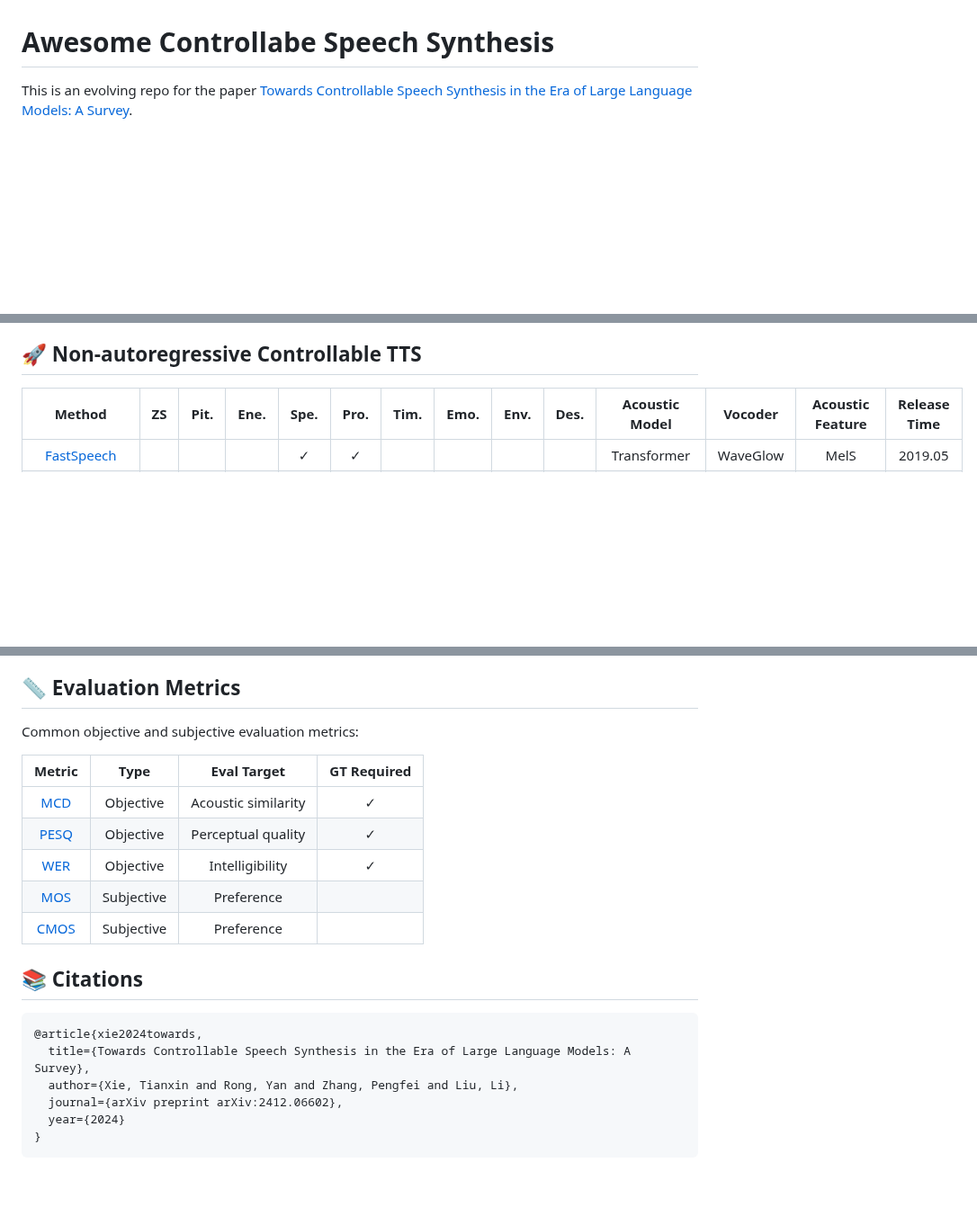
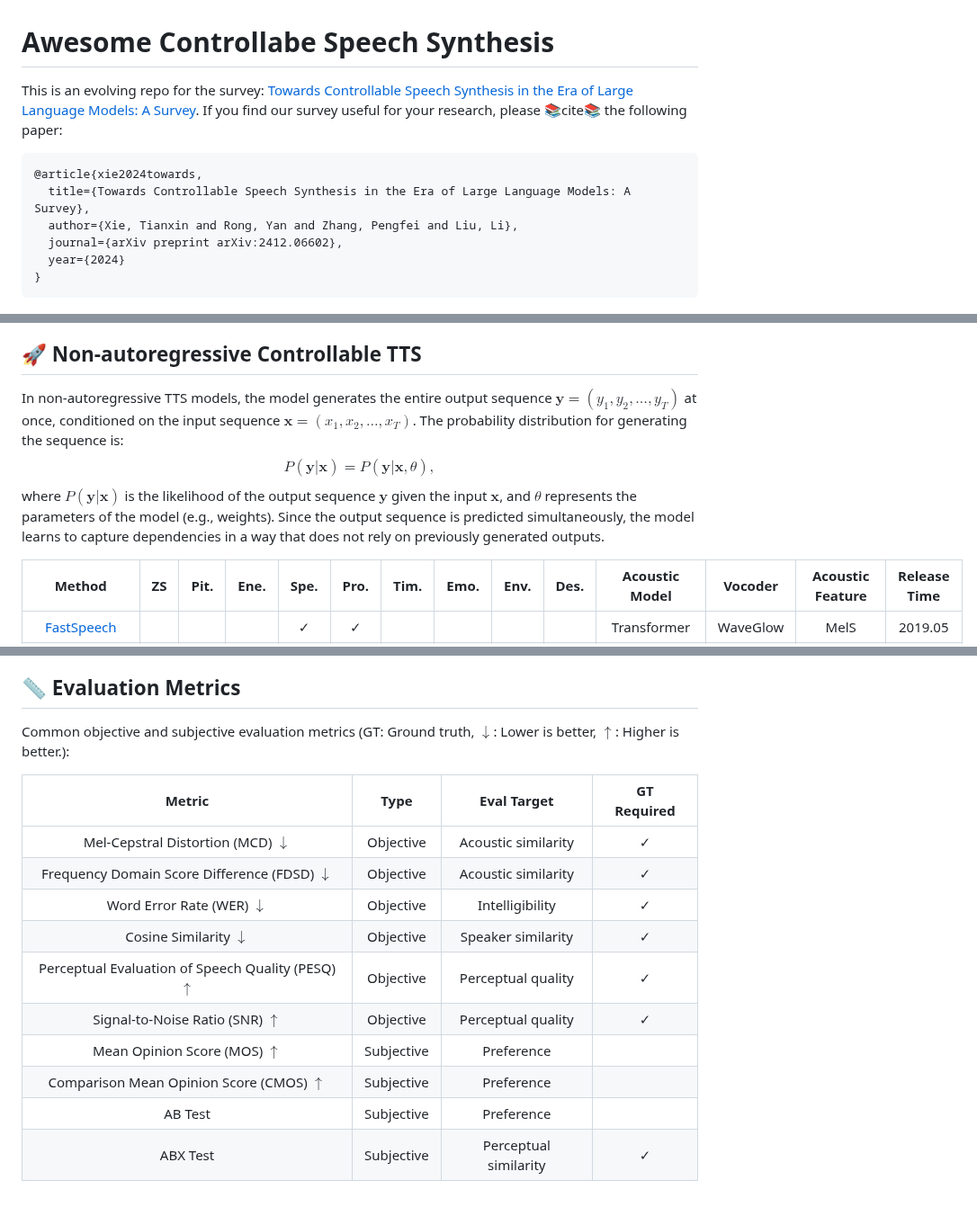
Before and after one commit to imxtx/awesome-controllable-speech-synthesis, a Markdown page: README.md, 3 parts joined by grey strips. Shown at 90% size. GitHub-like rendering; blank space fills up the shorter version.

Commit message:
update metrics

````diff
--- a/README.md
+++ b/README.md
@@ -1,6 +1,15 @@
 # Awesome Controllabe Speech Synthesis
 
-This is an evolving repo for the paper [Towards Controllable Speech Synthesis in the Era of Large Language Models: A Survey](https://arxiv.org/abs/2412.06602).
+This is an evolving repo for the survey: [Towards Controllable Speech Synthesis in the Era of Large Language Models: A Survey](https://arxiv.org/abs/2412.06602). If you find our survey useful for your research, please 📚cite📚 the following paper:
+
+```latex
+@article{xie2024towards,
+  title={Towards Controllable Speech Synthesis in the Era of Large Language Models: A Survey},
+  author={Xie, Tianxin and Rong, Yan and Zhang, Pengfei and Liu, Li},
+  journal={arXiv preprint arXiv:2412.06602},
+  year={2024}
+}
+```
 
 <p align="center">
     <img src="./images/sec1_summary.jpg" width="1000"/>
@@ -16,6 +25,8 @@ This is an evolving repo for the paper [Towards Controllable Speech Synthesis in
 </p>
 
 ## 🚀 Non-autoregressive Controllable TTS
+
+In non-autoregressive TTS models, the model generates the entire output sequence $\mathbf{y} = (y_1, y_2, \dots, y_T)$ at once, conditioned on the input sequence $\mathbf{x} = (x_1, x_2, \dots, x_T)$. The probability distribution for generating the sequence is: $$P(\mathbf{y} | \mathbf{x}) = P(\mathbf{y} | \mathbf{x}, \theta),$$ where $P(\mathbf{y} | \mathbf{x})$ is the likelihood of the output sequence $\mathbf{y}$ given the input $\mathbf{x}$, and $\theta$ represents the parameters of the model (e.g., weights). Since the output sequence is predicted simultaneously, the model learns to capture dependencies in a way that does not rely on previously generated outputs.
 
 |Method|ZS|Pit.|Ene.|Spe.|Pro.|Tim.|Emo.|Env.|Des.|Acoustic<br>Model|Vocoder|Acoustic<br>Feature|Release<br>Time|
 |:---:|:---:|:---:|:---:|:---:|:---:|:---:|:---:|:---:|:---:|:---:|:---:|:---:|:---:|
@@ -140,23 +153,17 @@ A summary of open-source datasets for controllable TTS:
 
 ## 📏 Evaluation Metrics
 
-Common objective and subjective evaluation metrics:
+Common objective and subjective evaluation metrics (GT: Ground truth, $\downarrow$: Lower is better, $\uparrow$: Higher is better.):
 
-|Metric|Type|Eval Target|GT Required|
+| Metric | Type | Eval Target | GT Required |
 |:---:|:---:|:---:|:---:|
-|[MCD](https://www.cs.cmu.edu/~./awb/papers/sltu2008/kominek_black.sltu_2008.pdf)|Objective|Acoustic similarity|✓|
-|[PESQ](https://ieeexplore.ieee.org/abstract/document/941023)|Objective|Perceptual quality|✓|
-|[WER](https://en.wikipedia.org/wiki/Word_error_rate)|Objective|Intelligibility|✓|
-|[MOS](https://en.wikipedia.org/wiki/Mean_opinion_score)|Subjective|Preference||
-|[CMOS](https://link.springer.com/chapter/10.1007/978-3-642-19551-8_23)|Subjective|Preference||
-
-## 📚 Citations
-
-```latex
-@article{xie2024towards,
-  title={Towards Controllable Speech Synthesis in the Era of Large Language Models: A Survey},
-  author={Xie, Tianxin and Rong, Yan and Zhang, Pengfei and Liu, Li},
-  journal={arXiv preprint arXiv:2412.06602},
-  year={2024}
-}
-```
+| Mel-Cepstral Distortion (MCD) $\downarrow$ | Objective | Acoustic similarity | ✓ |
+| Frequency Domain Score Difference (FDSD) $\downarrow$ | Objective | Acoustic similarity | ✓ |
+| Word Error Rate (WER) $\downarrow$ | Objective | Intelligibility | ✓ |
+| Cosine Similarity $\downarrow$ | Objective | Speaker similarity | ✓ |
+| Perceptual Evaluation of Speech Quality (PESQ) $\uparrow$ | Objective | Perceptual quality | ✓ |
+| Signal-to-Noise Ratio (SNR) $\uparrow$ | Objective | Perceptual quality | ✓ |
+| Mean Opinion Score (MOS) $\uparrow$ | Subjective | Preference | |
+| Comparison Mean Opinion Score (CMOS) $\uparrow$ | Subjective | Preference | |
+| AB Test | Subjective | Preference | |
+| ABX Test | Subjective | Perceptual similarity | ✓ |
````
Also changed, not shown: other parts of README.md (+2 -0 lines).
